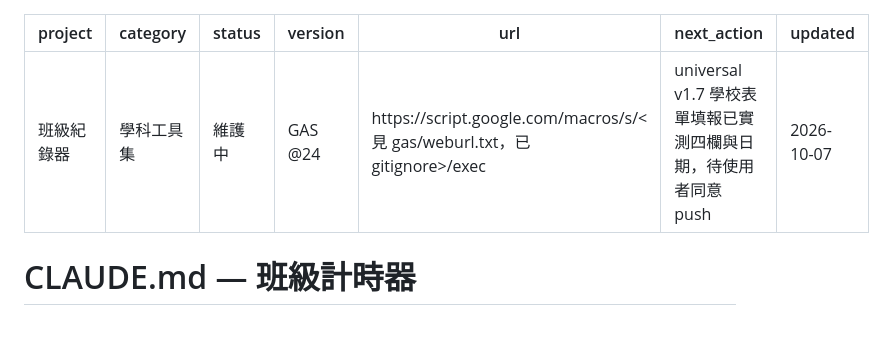
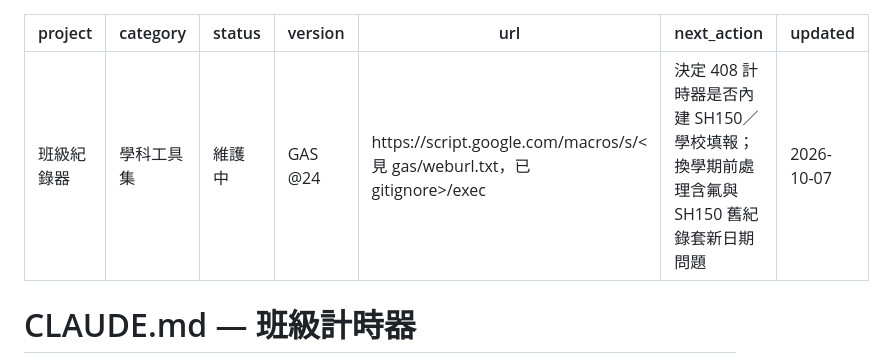
Before and after one commit to wukolo1206/classroom-timer, a Markdown page: CLAUDE.md, the part around the change. Rendered like a GitHub page; blank space fills up the shorter version.

```diff
--- a/CLAUDE.md
+++ b/CLAUDE.md
@@ -4,7 +4,7 @@ category: 學科工具集
 status: 維護中
 version: GAS @24
 url: https://script.google.com/macros/s/<見 gas/weburl.txt，已 gitignore>/exec
-next_action: universal v1.7 學校表單填報已實測四欄與日期，待使用者同意 push
+next_action: 決定 408 計時器是否內建 SH150／學校填報；換學期前處理含氟與 SH150 舊紀錄套新日期問題
 updated: 2026-10-07
 ---
 
```
